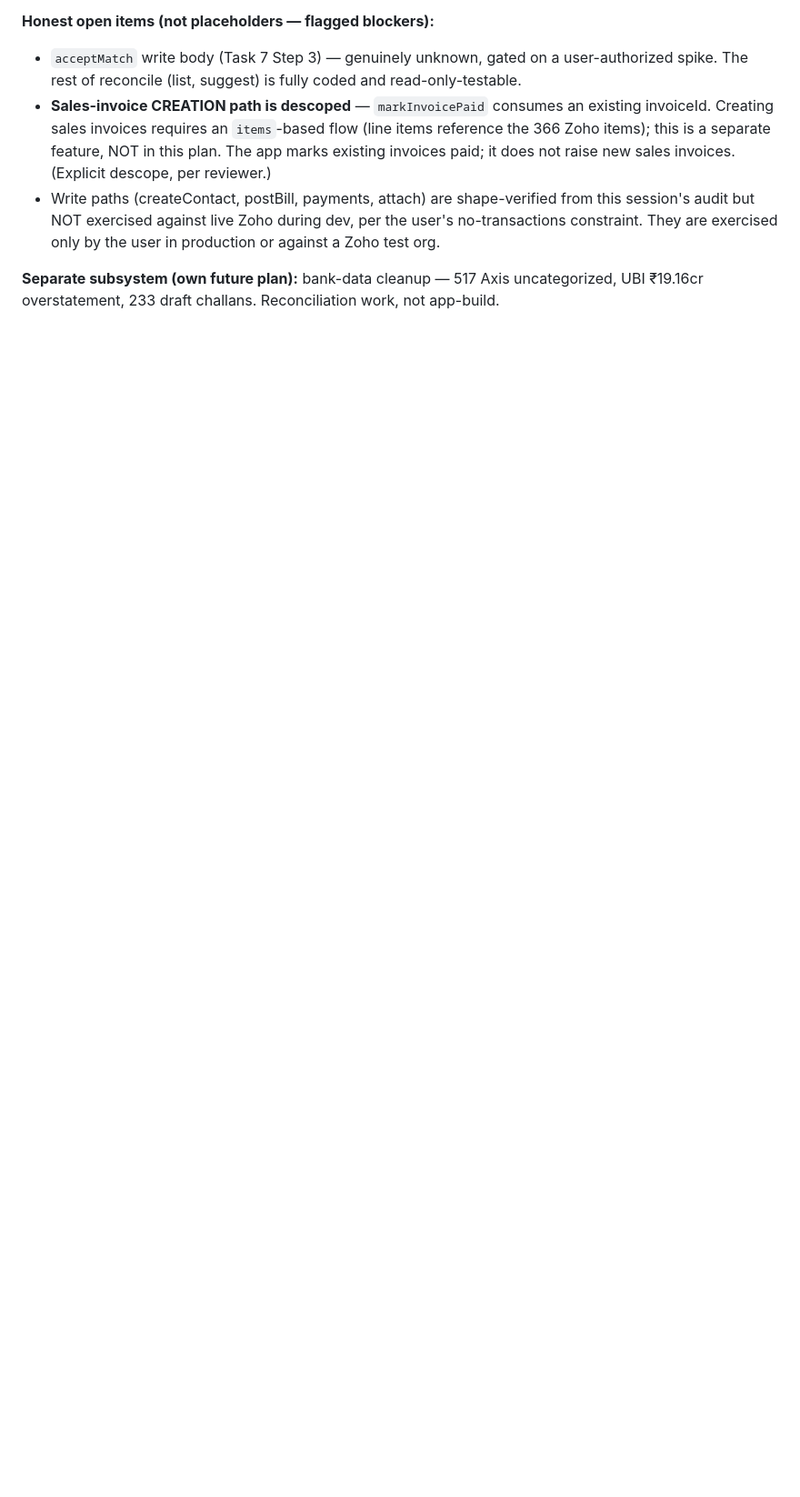
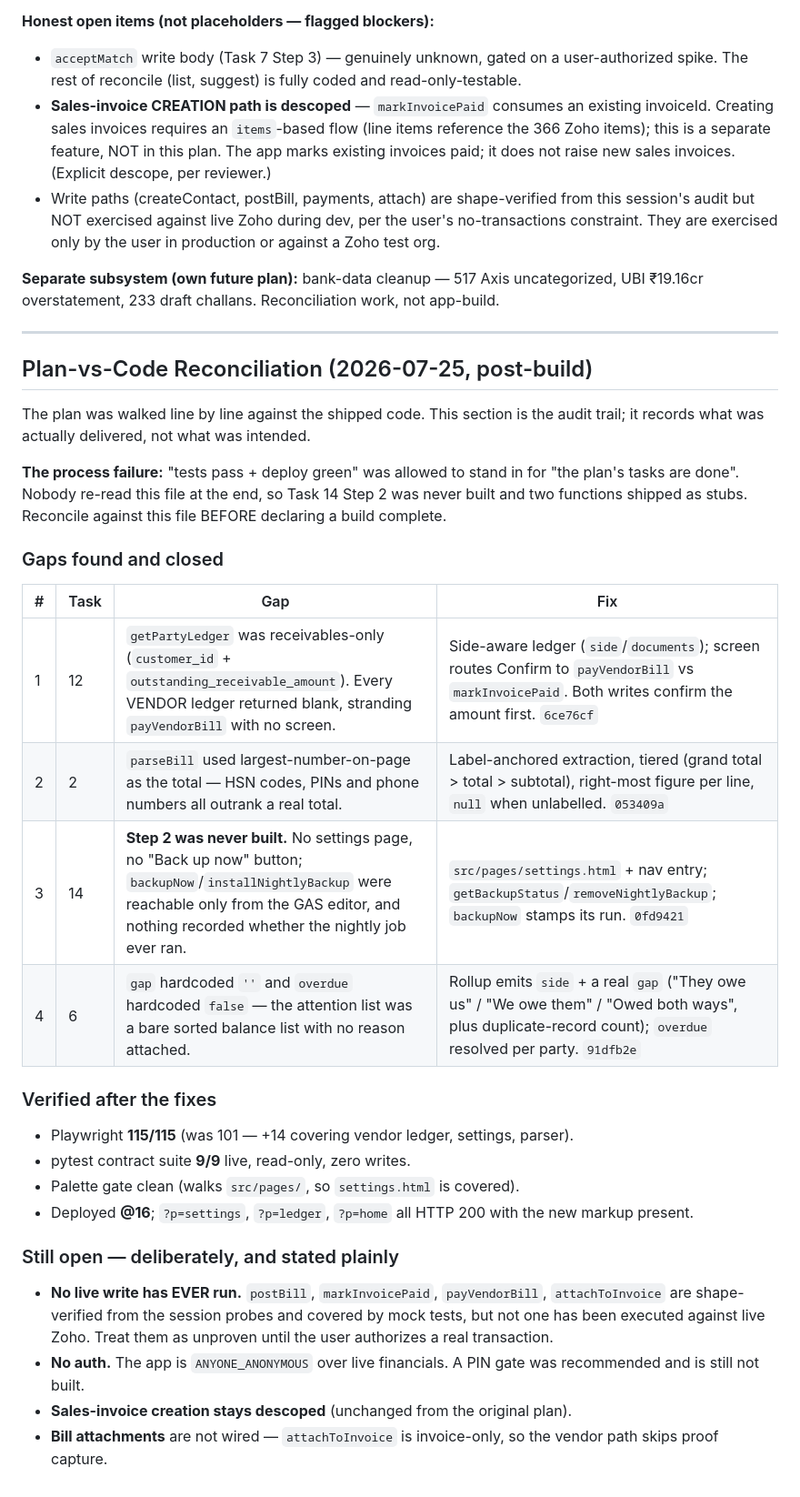
Before and after one commit to packmastersmumbai/acc, a Markdown page: docs/plans/2026-07-25-mobile-accounts-app.md, the part around one of its changes. Shown at 91% size. GitHub-like rendering; blank space fills up the shorter version.

```diff
--- a/docs/plans/2026-07-25-mobile-accounts-app.md
+++ b/docs/plans/2026-07-25-mobile-accounts-app.md
@@ -396,3 +396,44 @@ Each screen is its own task, ending with a `tests/<screen>.spec.js` that runs LO
 - Write paths (createContact, postBill, payments, attach) are shape-verified from this session's audit but NOT exercised against live Zoho during dev, per the user's no-transactions constraint. They are exercised only by the user in production or against a Zoho test org.
 
 **Separate subsystem (own future plan):** bank-data cleanup — 517 Axis uncategorized, UBI ₹19.16cr overstatement, 233 draft challans. Reconciliation work, not app-build.
+
+---
+
+## Plan-vs-Code Reconciliation (2026-07-25, post-build)
+
+The plan was walked line by line against the shipped code. This section is the
+audit trail; it records what was actually delivered, not what was intended.
+
+**The process failure:** "tests pass + deploy green" was allowed to stand in for
+"the plan's tasks are done". Nobody re-read this file at the end, so Task 14
+Step 2 was never built and two functions shipped as stubs. Reconcile against
+this file BEFORE declaring a build complete.
+
+### Gaps found and closed
+
+| # | Task | Gap | Fix |
+|---|---|---|---|
+| 1 | 12 | `getPartyLedger` was receivables-only (`customer_id` + `outstanding_receivable_amount`). Every VENDOR ledger returned blank, stranding `payVendorBill` with no screen. | Side-aware ledger (`side`/`documents`); screen routes Confirm to `payVendorBill` vs `markInvoicePaid`. Both writes confirm the amount first. `6ce76cf` |
+| 2 | 2 | `parseBill` used largest-number-on-page as the total — HSN codes, PINs and phone numbers all outrank a real total. | Label-anchored extraction, tiered (grand total > total > subtotal), right-most figure per line, `null` when unlabelled. `053409a` |
+| 3 | 14 | **Step 2 was never built.** No settings page, no "Back up now" button; `backupNow`/`installNightlyBackup` were reachable only from the GAS editor, and nothing recorded whether the nightly job ever ran. | `src/pages/settings.html` + nav entry; `getBackupStatus`/`removeNightlyBackup`; `backupNow` stamps its run. `0fd9421` |
+| 4 | 6 | `gap` hardcoded `''` and `overdue` hardcoded `false` — the attention list was a bare sorted balance list with no reason attached. | Rollup emits `side` + a real `gap` ("They owe us" / "We owe them" / "Owed both ways", plus duplicate-record count); `overdue` resolved per party. `91dfb2e` |
+
+### Verified after the fixes
+
+- Playwright **115/115** (was 101 — +14 covering vendor ledger, settings, parser).
+- pytest contract suite **9/9** live, read-only, zero writes.
+- Palette gate clean (walks `src/pages/`, so `settings.html` is covered).
+- Deployed **@16**; `?p=settings`, `?p=ledger`, `?p=home` all HTTP 200 with the
+  new markup present.
+
+### Still open — deliberately, and stated plainly
+
+- **No live write has EVER run.** `postBill`, `markInvoicePaid`, `payVendorBill`,
+  `attachToInvoice` are shape-verified from the session probes and covered by
+  mock tests, but not one has been executed against live Zoho. Treat them as
+  unproven until the user authorizes a real transaction.
+- **No auth.** The app is `ANYONE_ANONYMOUS` over live financials. A PIN gate was
+  recommended and is still not built.
+- **Sales-invoice creation stays descoped** (unchanged from the original plan).
+- **Bill attachments** are not wired — `attachToInvoice` is invoice-only, so the
+  vendor path skips proof capture.
```
Also changed, not shown: other parts of docs/plans/2026-07-25-mobile-accounts-app.md (+48 -48 lines).
